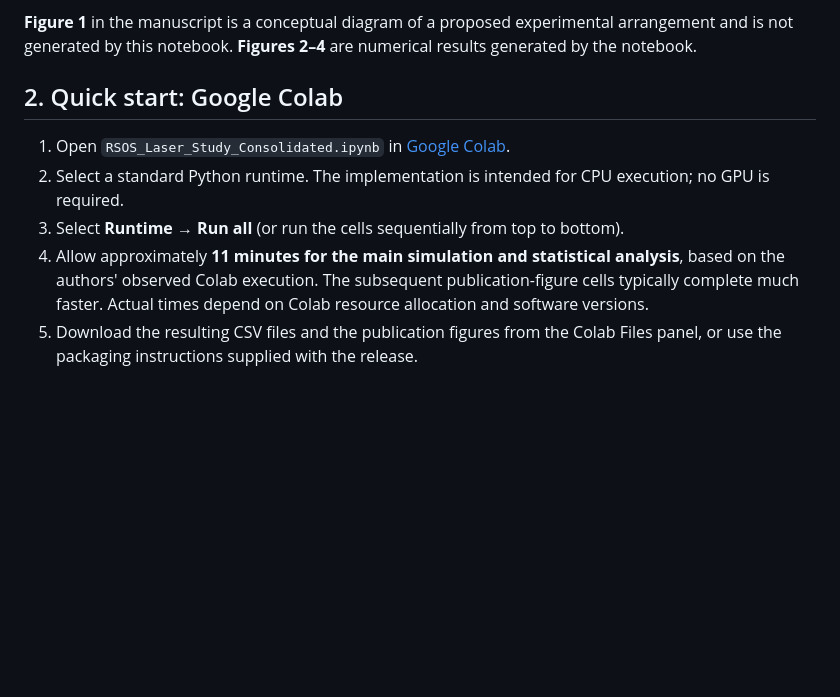
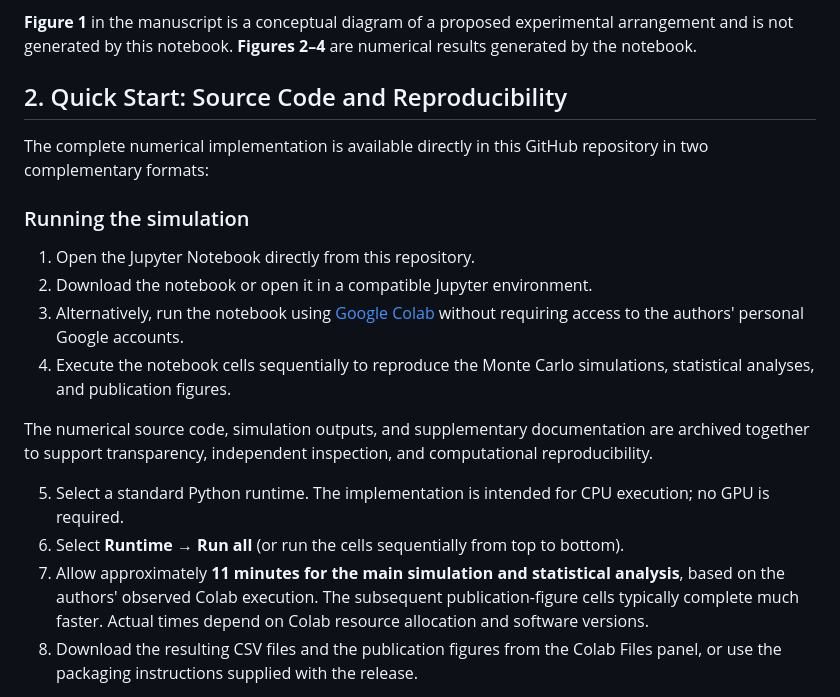
Before and after one commit to reinaldo-rosa-inpe/laser-nongaussian-remote-detection, a Markdown page: README.md, the part around the change. Drawn GitHub-style; blank space fills up the shorter version.

```diff
--- a/README.md
+++ b/README.md
@@ -14,12 +14,24 @@ The model propagates a coherent Gaussian beam using an FFT-based Fresnel calcula
 
 **Figure 1** in the manuscript is a conceptual diagram of a proposed experimental arrangement and is not generated by this notebook. **Figures 2–4** are numerical results generated by the notebook.
 
-## 2. Quick start: Google Colab
+## 2. Quick Start: Source Code and Reproducibility
 
-1. Open `RSOS_Laser_Study_Consolidated.ipynb` in [Google Colab](https://colab.research.google.com/).
-2. Select a standard Python runtime. The implementation is intended for CPU execution; no GPU is required.
-3. Select **Runtime → Run all** (or run the cells sequentially from top to bottom).
-4. Allow approximately **11 minutes for the main simulation and statistical analysis**, based on the authors' observed Colab execution. The subsequent publication-figure cells typically complete much faster. Actual times depend on Colab resource allocation and software versions.
+The complete numerical implementation is available directly in this GitHub repository in two complementary formats:
+
+
+
+### Running the simulation
+
+1. Open the Jupyter Notebook directly from this repository.
+2. Download the notebook or open it in a compatible Jupyter environment.
+3. Alternatively, run the notebook using [Google Colab](https://colab.research.google.com/) without requiring access to the authors' personal Google accounts.
+4. Execute the notebook cells sequentially to reproduce the Monte Carlo simulations, statistical analyses, and publication figures.
+
+The numerical source code, simulation outputs, and supplementary documentation are archived together to support transparency, independent inspection, and computational reproducibility.
+
+5. Select a standard Python runtime. The implementation is intended for CPU execution; no GPU is required.
+6. Select **Runtime → Run all** (or run the cells sequentially from top to bottom).
+7. Allow approximately **11 minutes for the main simulation and statistical analysis**, based on the authors' observed Colab execution. The subsequent publication-figure cells typically complete much faster. Actual times depend on Colab resource allocation and software versions.
 5. Download the resulting CSV files and the publication figures from the Colab Files panel, or use the packaging instructions supplied with the release.
 
 The notebook runs the numerical simulation first and then renders the manuscript figure layouts. The standard Colab `sample_data/` directory is unrelated to this study and should not be included in the research archive.
```
